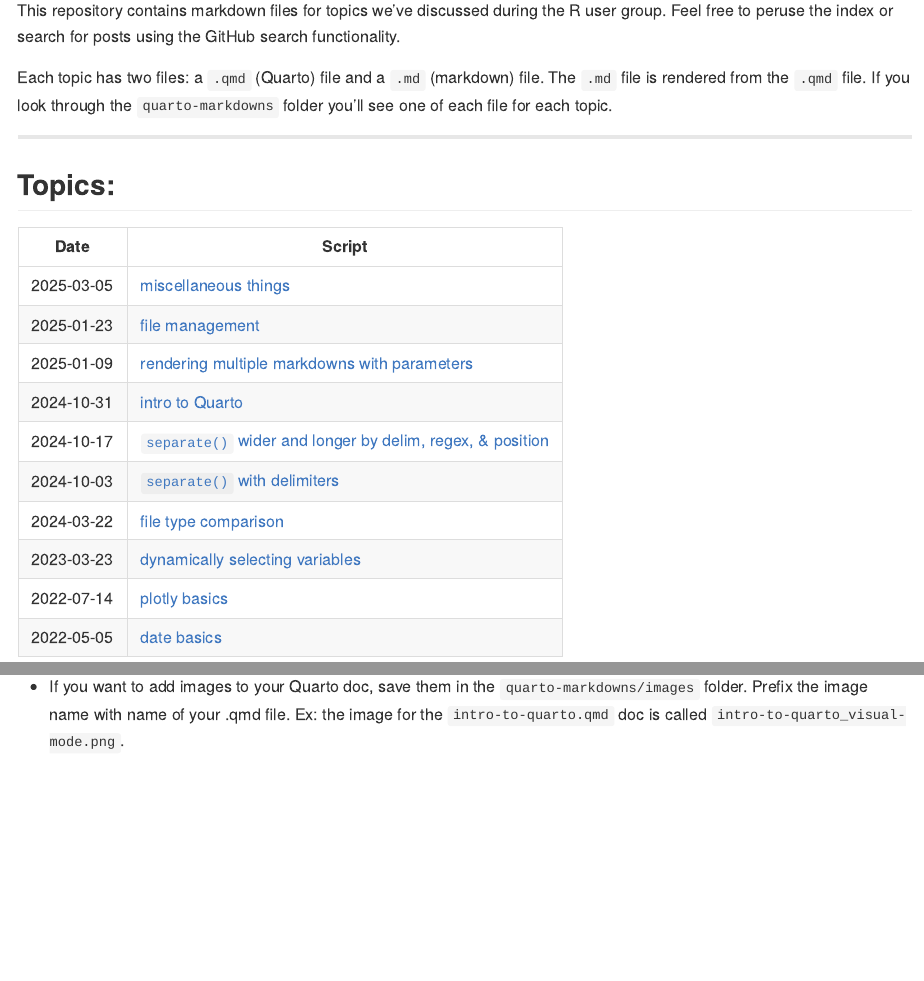
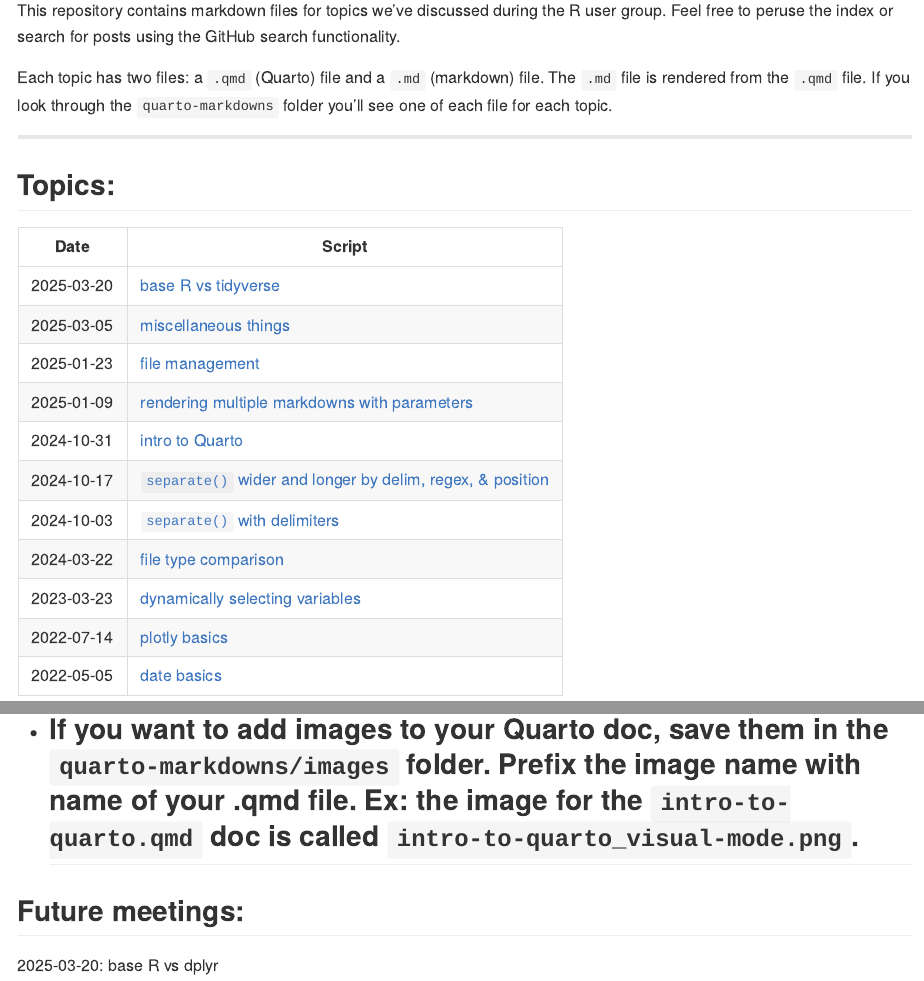
Before and after one commit to San-Mateo-County-Health-Epidemiology/R-User-Group, an R Markdown document (README.Rmd): the page in a window 1100 px wide, from 110 px down, and a second part further down, joined at a grey line. The pictures show the output file README.md that the author committed with the source, drawn offline in the style of GitHub.

Commit message:
adding base R vs tidyverse

```diff
--- a/README.Rmd
+++ b/README.Rmd
@@ -26,6 +26,7 @@ Each topic has two files: a `.qmd` (Quarto) file and a `.md` (markdown) file. Th
 
 | Date     | Script                                 |
 |----------| -------------------------------------  |
+| 2025-03-20 | [base R vs tidyverse](https://github.com/San-Mateo-County-Health-Epidemiology/R-User-Group/blob/main/quarto-markdowns/base-r_vs_tidyverse.md) |
 | 2025-03-05 | [miscellaneous things](https://github.com/San-Mateo-County-Health-Epidemiology/R-User-Group/blob/main/quarto-markdowns/miscellaneous-things.md) |
 | 2025-01-23 | [file management](https://github.com/San-Mateo-County-Health-Epidemiology/R-User-Group/blob/main/quarto-markdowns/file-management.md) |
 | 2025-01-09 | [rendering multiple markdowns with parameters](https://github.com/San-Mateo-County-Health-Epidemiology/R-User-Group/blob/main/quarto-markdowns/paramaters_example.qmd) |
@@ -62,3 +63,8 @@ date: "YYYY-MM-DD of the R User Group"
 Other things:
 
 - If you want to add images to your Quarto doc, save them in the `quarto-markdowns/images` folder. Prefix the image name with name of your .qmd file. Ex: the image for the `intro-to-quarto.qmd` doc is called `intro-to-quarto_visual-mode.png`.
+----------------------------------------------------------------
+
+## Future meetings:
+
+2025-03-20: base R vs dplyr
```
Also changed, not shown: README.md.
